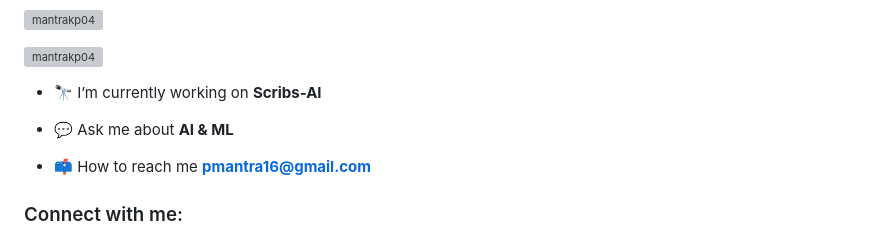
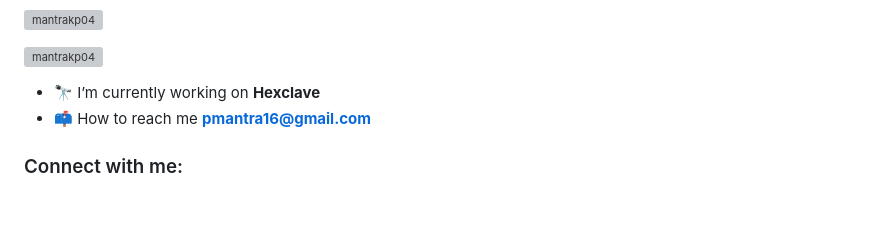
Before and after one commit to mantrakp04/mantrakp04, a Markdown page: README.md, the part around the change. Rendered like a GitHub page; blank space fills up the shorter version; grey boxes are pictures that could not be loaded.

```diff
--- a/README.md
+++ b/README.md
@@ -5,10 +5,7 @@
 
 <p align="left"> <a href="https://github.com/ryo-ma/github-profile-trophy"><img src="https://github-profile-trophy.vercel.app/?username=mantrakp04" alt="mantrakp04" /></a> </p>
 
-- 🔭 I’m currently working on **Scribs-AI**
-
-- 💬 Ask me about **AI & ML**
-
+- 🔭 I’m currently working on **Hexclave**
 - 📫 How to reach me **pmantra16@gmail.com**
 
 <h3 align="left">Connect with me:</h3>
```
